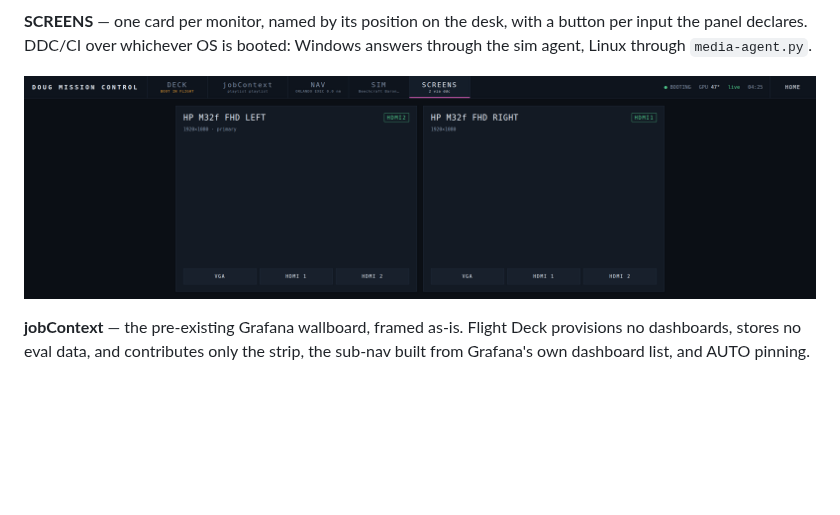
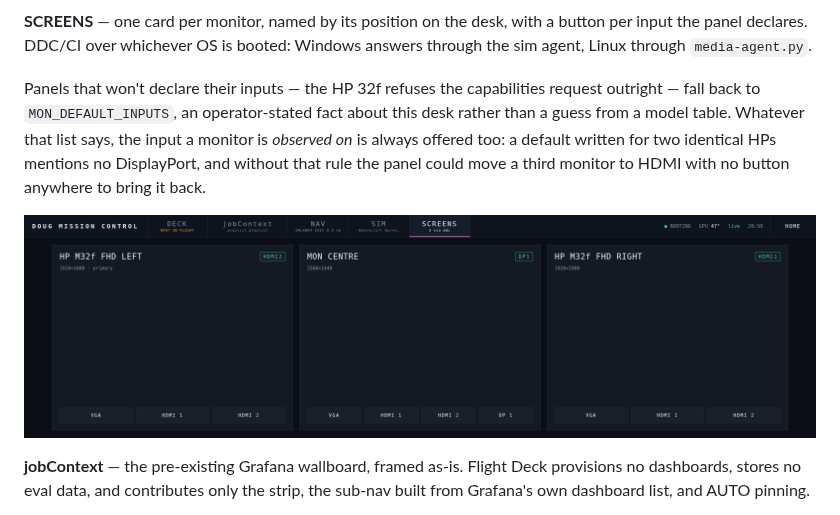
Before and after one commit to JustLikeFrank3/DougMissionControl, a Markdown page: README.md, the part around the change. Rendered like a GitHub page; pictures changed too: docs/img/screens.png; blank space fills up the shorter version.

```diff
--- a/README.md
+++ b/README.md
@@ -208,6 +208,14 @@ a number sitting there looking authoritative.
 **SCREENS** — one card per monitor, named by its position on the desk, with a
 button per input the panel declares. DDC/CI over whichever OS is booted:
 Windows answers through the sim agent, Linux through `media-agent.py`.
+
+Panels that won't declare their inputs — the HP 32f refuses the capabilities
+request outright — fall back to `MON_DEFAULT_INPUTS`, an operator-stated fact
+about this desk rather than a guess from a model table. Whatever that list
+says, the input a monitor is *observed on* is always offered too: a default
+written for two identical HPs mentions no DisplayPort, and without that rule
+the panel could move a third monitor to HDMI with no button anywhere to bring
+it back.
 
 ![SCREENS](docs/img/screens.png)
 
```
Also changed, not shown: docs/img/deck.png, docs/img/evals.png, docs/img/nav.png, docs/img/sim.png, 4 other files.
